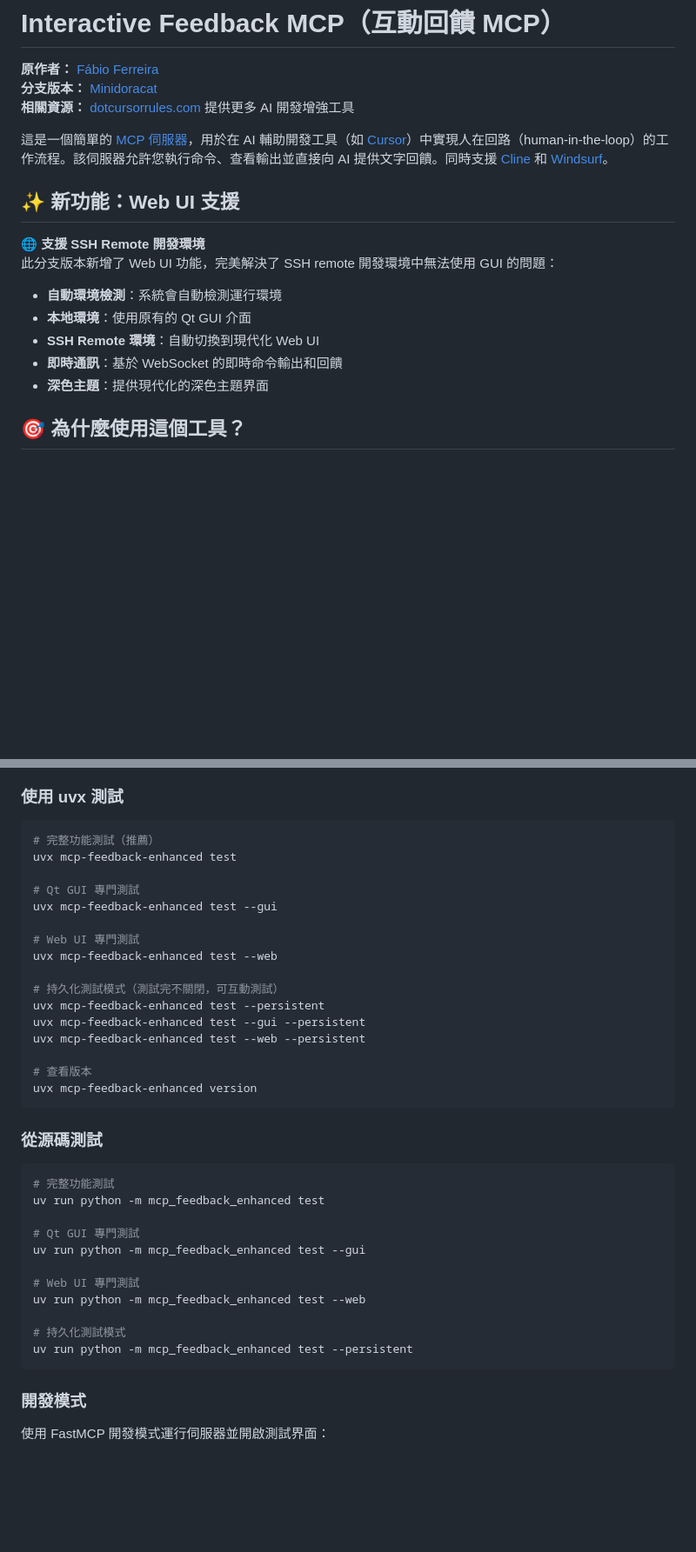
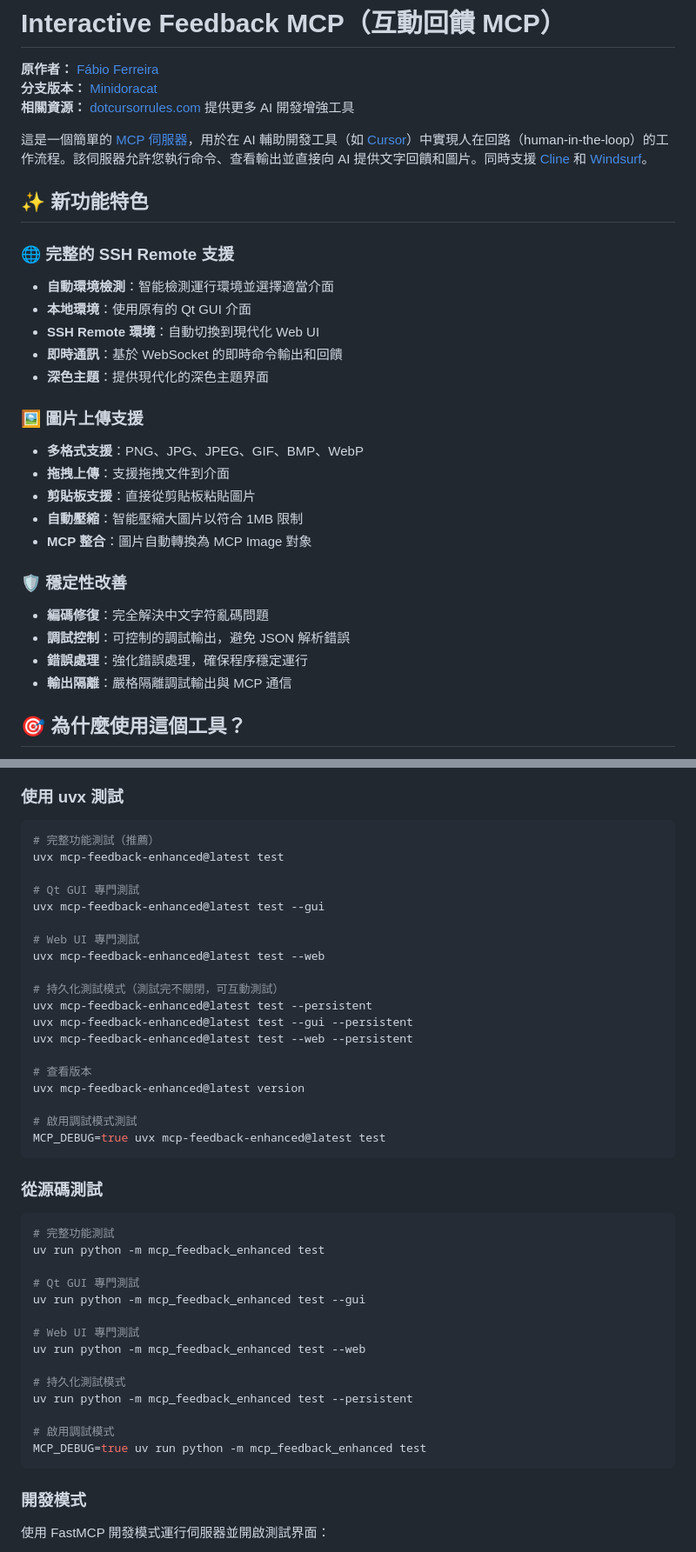
Before and after one commit to zetxtech/mcp-feedback-enhanced, a Markdown page: README.md, 2 parts joined by grey strips. Shown at 87% size. Rendered like a GitHub page; blank space fills up the shorter version.

````diff
--- a/README.md
+++ b/README.md
@@ -4,18 +4,29 @@
 **分支版本：** [Minidoracat](https://github.com/Minidoracat)
 **相關資源：** [dotcursorrules.com](https://dotcursorrules.com/) 提供更多 AI 開發增強工具
 
-這是一個簡單的 [MCP 伺服器](https://modelcontextprotocol.io/)，用於在 AI 輔助開發工具（如 [Cursor](https://www.cursor.com)）中實現人在回路（human-in-the-loop）的工作流程。該伺服器允許您執行命令、查看輸出並直接向 AI 提供文字回饋。同時支援 [Cline](https://cline.bot) 和 [Windsurf](https://windsurf.com)。
+這是一個簡單的 [MCP 伺服器](https://modelcontextprotocol.io/)，用於在 AI 輔助開發工具（如 [Cursor](https://www.cursor.com)）中實現人在回路（human-in-the-loop）的工作流程。該伺服器允許您執行命令、查看輸出並直接向 AI 提供文字回饋和圖片。同時支援 [Cline](https://cline.bot) 和 [Windsurf](https://windsurf.com)。
 
-## ✨ 新功能：Web UI 支援
+## ✨ 新功能特色
 
-**🌐 支援 SSH Remote 開發環境**
-此分支版本新增了 Web UI 功能，完美解決了 SSH remote 開發環境中無法使用 GUI 的問題：
-
-- **自動環境檢測**：系統會自動檢測運行環境
+### 🌐 完整的 SSH Remote 支援
+- **自動環境檢測**：智能檢測運行環境並選擇適當介面
 - **本地環境**：使用原有的 Qt GUI 介面
 - **SSH Remote 環境**：自動切換到現代化 Web UI
 - **即時通訊**：基於 WebSocket 的即時命令輸出和回饋
 - **深色主題**：提供現代化的深色主題界面
+
+### 🖼️ 圖片上傳支援
+- **多格式支援**：PNG、JPG、JPEG、GIF、BMP、WebP
+- **拖拽上傳**：支援拖拽文件到介面
+- **剪貼板支援**：直接從剪貼板粘貼圖片
+- **自動壓縮**：智能壓縮大圖片以符合 1MB 限制
+- **MCP 整合**：圖片自動轉換為 MCP Image 對象
+
+### 🛡️ 穩定性改善
+- **編碼修復**：完全解決中文字符亂碼問題
+- **調試控制**：可控制的調試輸出，避免 JSON 解析錯誤
+- **錯誤處理**：強化錯誤處理，確保程序穩定運行
+- **輸出隔離**：嚴格隔離調試輸出與 MCP 通信
 
 ## 🎯 為什麼使用這個工具？
 
@@ -176,21 +193,24 @@
 ### 使用 uvx 測試
 ```bash
 # 完整功能測試（推薦）
-uvx mcp-feedback-enhanced test
+uvx mcp-feedback-enhanced@latest test
 
 # Qt GUI 專門測試
-uvx mcp-feedback-enhanced test --gui
+uvx mcp-feedback-enhanced@latest test --gui
 
 # Web UI 專門測試
-uvx mcp-feedback-enhanced test --web
+uvx mcp-feedback-enhanced@latest test --web
 
 # 持久化測試模式（測試完不關閉，可互動測試）
-uvx mcp-feedback-enhanced test --persistent
-uvx mcp-feedback-enhanced test --gui --persistent
-uvx mcp-feedback-enhanced test --web --persistent
+uvx mcp-feedback-enhanced@latest test --persistent
+uvx mcp-feedback-enhanced@latest test --gui --persistent
+uvx mcp-feedback-enhanced@latest test --web --persistent
 
 # 查看版本
-uvx mcp-feedback-enhanced version
+uvx mcp-feedback-enhanced@latest version
+
+# 啟用調試模式測試
+MCP_DEBUG=true uvx mcp-feedback-enhanced@latest test
 ```
 
 ### 從源碼測試
@@ -206,6 +226,9 @@ uv run python -m mcp_feedback_enhanced test --web
 
 # 持久化測試模式
 uv run python -m mcp_feedback_enhanced test --persistent
+
+# 啟用調試模式
+MCP_DEBUG=true uv run python -m mcp_feedback_enhanced test
 ```
 
 ### 開發模式
````
Also changed, not shown: other parts of README.md (+94 -33 lines).
